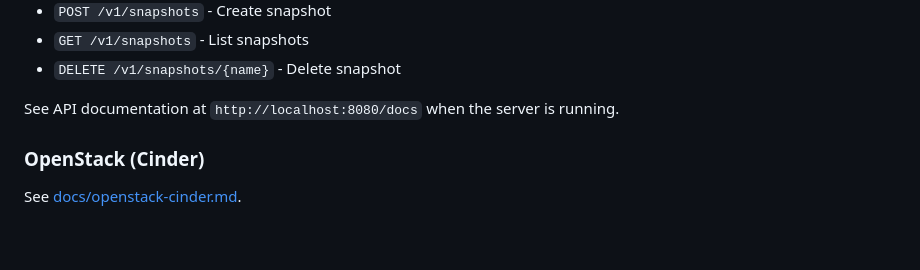
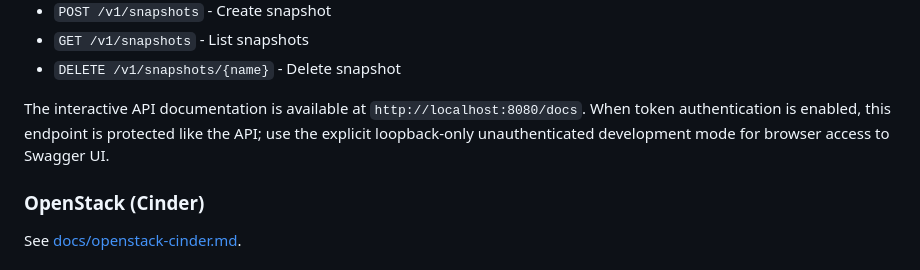
Before and after one commit to akam1o/arca-storage, a Markdown page: README.md, the part around the change. Drawn GitHub-style; blank space fills up the shorter version.

Commit message:
docs(api): clarify authenticated docs access

```diff
--- a/README.md
+++ b/README.md
@@ -205,7 +205,10 @@ API endpoints:
 - `GET /v1/snapshots` - List snapshots
 - `DELETE /v1/snapshots/{name}` - Delete snapshot
 
-See API documentation at `http://localhost:8080/docs` when the server is running.
+The interactive API documentation is available at `http://localhost:8080/docs`.
+When token authentication is enabled, this endpoint is protected like the API;
+use the explicit loopback-only unauthenticated development mode for browser
+access to Swagger UI.
 
 ### OpenStack (Cinder)
 
```
Also changed, not shown: arca_storage/README.md (+3 -2 lines).
